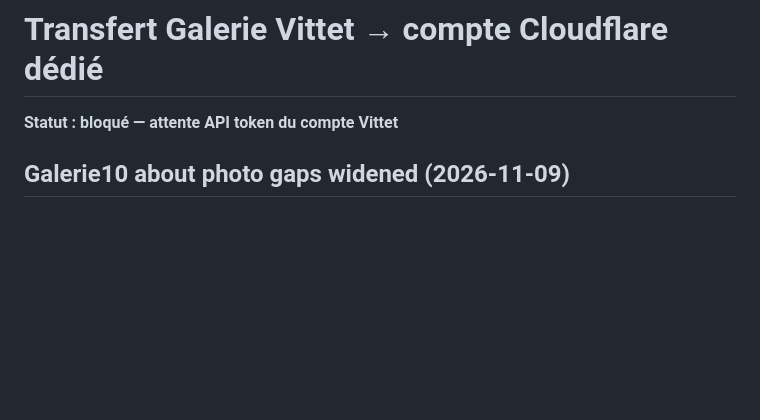
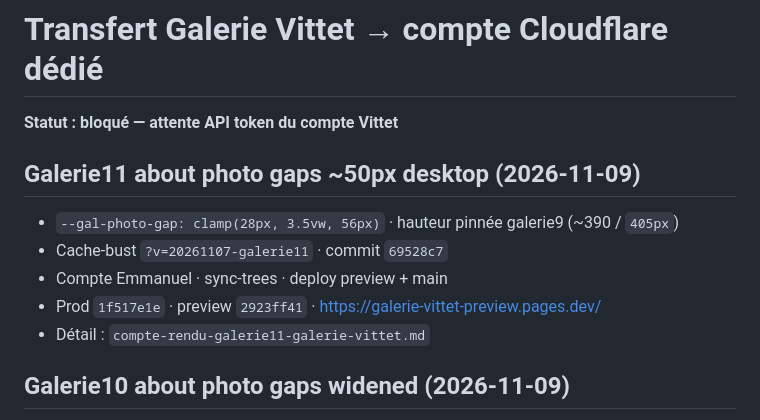
Before and after one commit to ZaraA1971/pupitre-core, a Markdown page: STATUS.md, the part around the change. GitHub-like rendering; blank space fills up the shorter version.

Commit message:
Record galerie11 deploy (preview+main) on Compte Emmanuel.
Co-authored-by: Emmanuel Torregano <ZaraA1971@users.noreply.github.com>

```diff
--- a/STATUS.md
+++ b/STATUS.md
@@ -1,6 +1,14 @@
 # Transfert Galerie Vittet → compte Cloudflare dédié
 
 **Statut : bloqué — attente API token du compte Vittet**
+
+## Galerie11 about photo gaps ~50px desktop (2026-11-09)
+
+- `--gal-photo-gap: clamp(28px, 3.5vw, 56px)` · hauteur pinnée galerie9 (~390 / `405px`)
+- Cache-bust `?v=20261107-galerie11` · commit `69528c7`
+- Compte Emmanuel · sync-trees · deploy preview + main
+- Prod `1f517e1e` · preview `2923ff41` · https://galerie-vittet-preview.pages.dev/
+- Détail : `compte-rendu-galerie11-galerie-vittet.md`
 
 ## Galerie10 about photo gaps widened (2026-11-09)
 
```
Also changed, not shown: compte-rendu-galerie11-galerie-vittet.md (added, +40 -0 lines).
